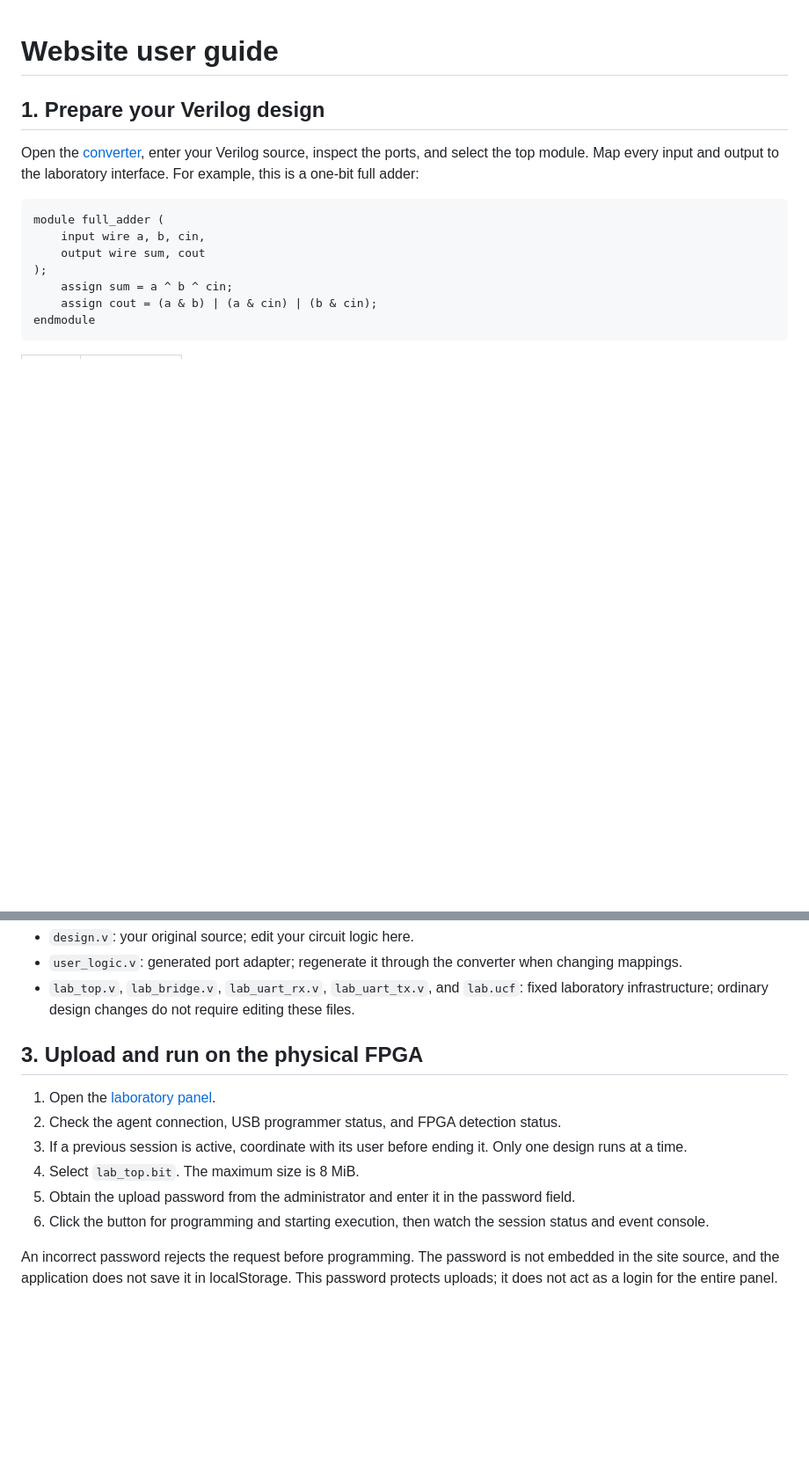
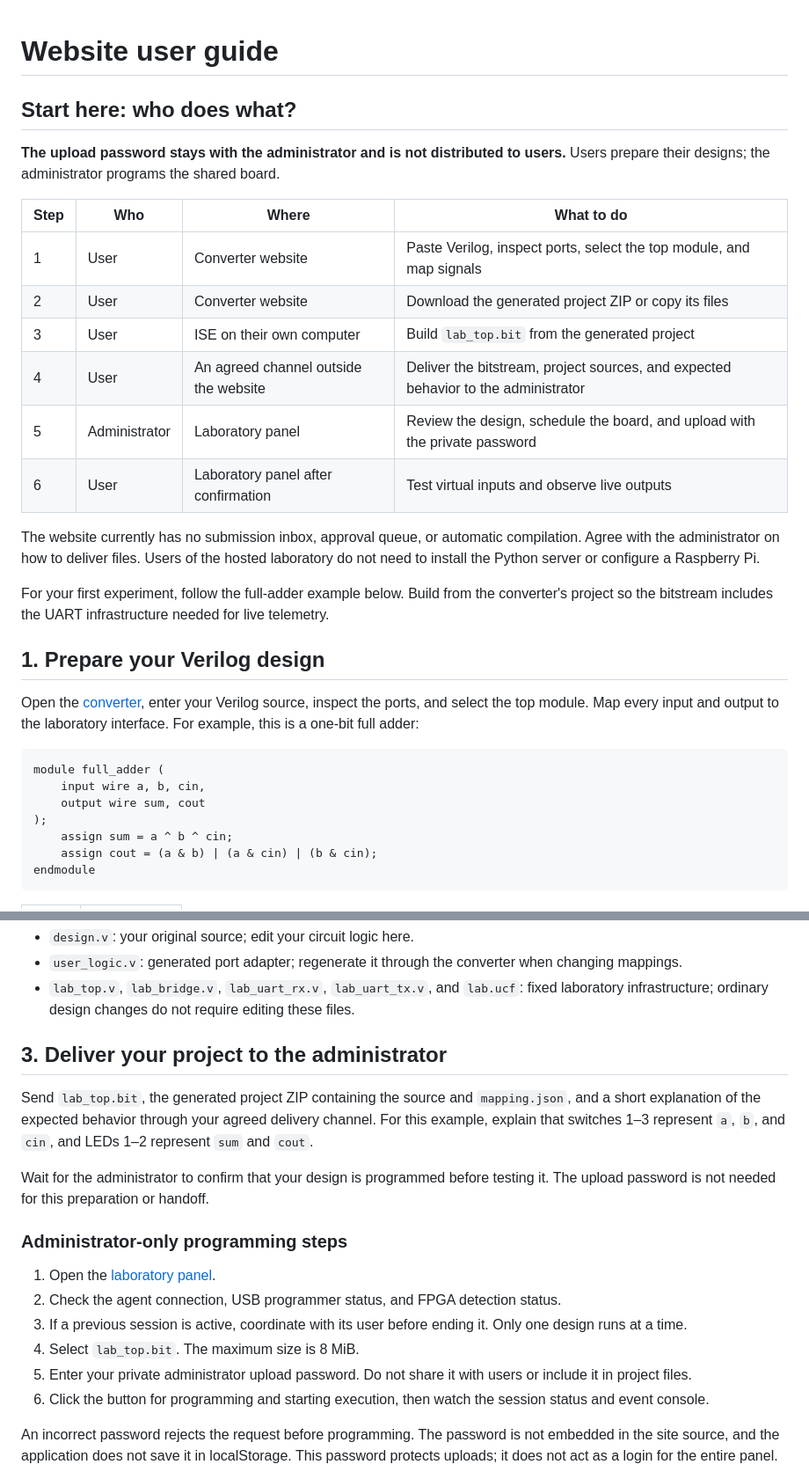
Before and after one commit to aminbqe/python, a Markdown page: fpga-remote-lab/docs/USER_GUIDE.md, 2 parts joined by grey strips. Shown at 88% size. Drawn GitHub-style; blank space fills up the shorter version.

```diff
--- a/fpga-remote-lab/docs/USER_GUIDE.md
+++ b/fpga-remote-lab/docs/USER_GUIDE.md
@@ -1,4 +1,21 @@
 # Website user guide
+
+## Start here: who does what?
+
+**The upload password stays with the administrator and is not distributed to users.** Users prepare their designs; the administrator programs the shared board.
+
+| Step | Who | Where | What to do |
+| --- | --- | --- | --- |
+| 1 | User | Converter website | Paste Verilog, inspect ports, select the top module, and map signals |
+| 2 | User | Converter website | Download the generated project ZIP or copy its files |
+| 3 | User | ISE on their own computer | Build `lab_top.bit` from the generated project |
+| 4 | User | An agreed channel outside the website | Deliver the bitstream, project sources, and expected behavior to the administrator |
+| 5 | Administrator | Laboratory panel | Review the design, schedule the board, and upload with the private password |
+| 6 | User | Laboratory panel after confirmation | Test virtual inputs and observe live outputs |
+
+The website currently has no submission inbox, approval queue, or automatic compilation. Agree with the administrator on how to deliver files. Users of the hosted laboratory do not need to install the Python server or configure a Raspberry Pi.
+
+For your first experiment, follow the full-adder example below. Build from the converter's project so the bitstream includes the UART infrastructure needed for live telemetry.
 
 ## 1. Prepare your Verilog design
 
@@ -34,13 +51,19 @@ In ISE 14.7, create a project targeting `XC6SLX9-2FTG256C`, add all generated `.
 - `user_logic.v`: generated port adapter; regenerate it through the converter when changing mappings.
 - `lab_top.v`, `lab_bridge.v`, `lab_uart_rx.v`, `lab_uart_tx.v`, and `lab.ucf`: fixed laboratory infrastructure; ordinary design changes do not require editing these files.
 
-## 3. Upload and run on the physical FPGA
+## 3. Deliver your project to the administrator
+
+Send `lab_top.bit`, the generated project ZIP containing the source and `mapping.json`, and a short explanation of the expected behavior through your agreed delivery channel. For this example, explain that switches 1–3 represent `a`, `b`, and `cin`, and LEDs 1–2 represent `sum` and `cout`.
+
+Wait for the administrator to confirm that your design is programmed before testing it. The upload password is not needed for this preparation or handoff.
+
+### Administrator-only programming steps
 
 1. Open the [laboratory panel](https://aminbagheri.com/rasp/).
 2. Check the agent connection, USB programmer status, and FPGA detection status.
 3. If a previous session is active, coordinate with its user before ending it. Only one design runs at a time.
 4. Select `lab_top.bit`. The maximum size is 8 MiB.
-5. Obtain the upload password from the administrator and enter it in the password field.
+5. Enter your private administrator upload password. Do not share it with users or include it in project files.
 6. Click the button for programming and starting execution, then watch the session status and event console.
 
 An incorrect password rejects the request before programming. The password is not embedded in the site source, and the application does not save it in localStorage. This password protects uploads; it does not act as a login for the entire panel.
```
Also changed, not shown: fpga-remote-lab/README.md (+2 -0 lines), fpga-remote-lab/docs/DEPLOYMENT.md (+1 -1 lines).
